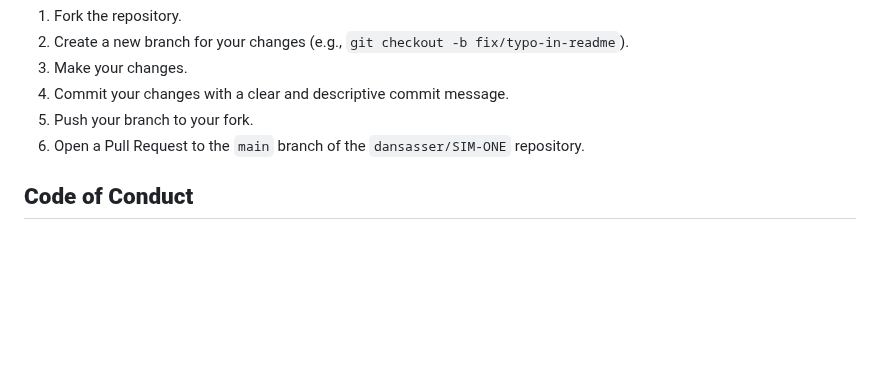
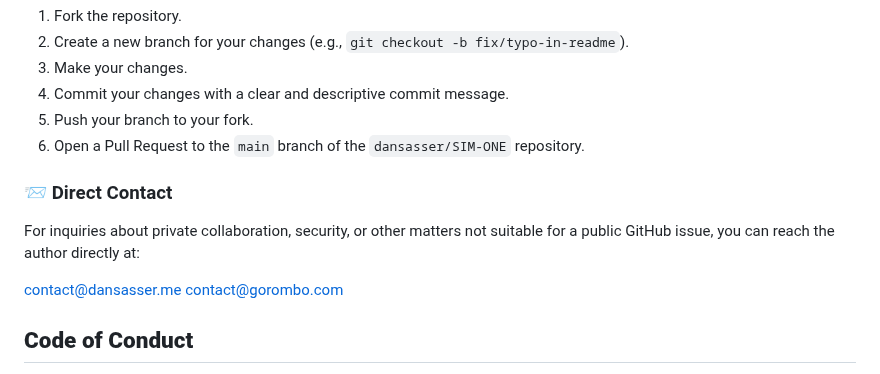
Before and after one commit to dansasser/SIM-ONE, a Markdown page: CONTRIBUTING.md, the part around the change. GitHub-like rendering; blank space fills up the shorter version.

```diff
--- a/CONTRIBUTING.md
+++ b/CONTRIBUTING.md
@@ -40,6 +40,13 @@ For minor changes, like fixing a typo, correcting a factual error, or improving
 5.  Push your branch to your fork.
 6.  Open a Pull Request to the `main` branch of the `dansasser/SIM-ONE` repository.
 
+### 📨 Direct Contact
+
+For inquiries about private collaboration, security, or other matters not suitable for a public GitHub issue, you can reach the author directly at:
+
+[contact@dansasser.me](mailto:contact@dansasser.me)
+[contact@gorombo.com](mailto:contact@gorombo.com)
+
 ## **Code of Conduct**
 
 This project and everyone participating in it is governed by our [Code of Conduct](./CODE_OF_CONDUCT.md). By participating, you are expected to uphold this code. Please report unacceptable behavior. We are committed to fostering an open, welcoming, and respectful environment.
```
